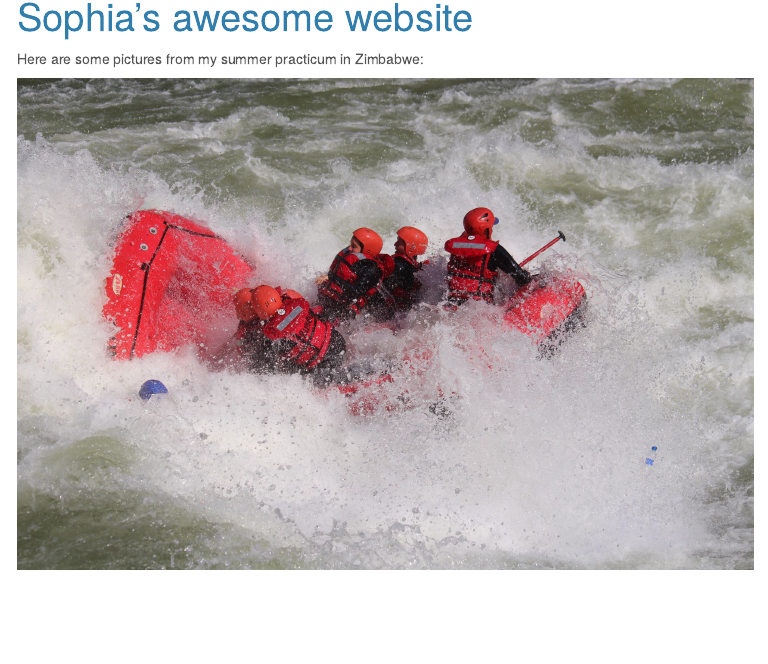
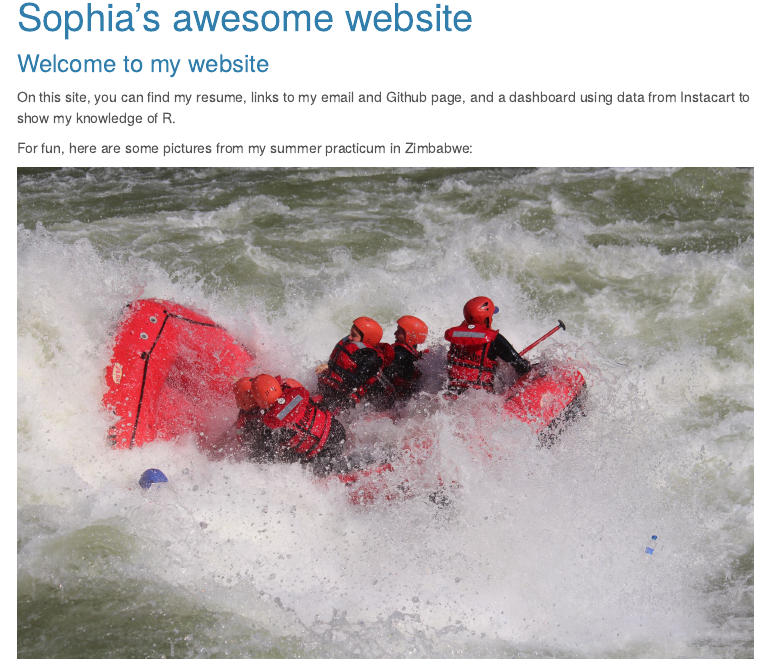
Before and after one commit to sophiam26/Sophia_Miller, an R Markdown document (index.Rmd): the page in a window 1100 px wide, from 80 px down. The pictures show the output file index.html that the author committed with the source, opened offline; library style sheets and scripts come from the installed R packages; menus at the side of the page are left out.

Commit message:
Editing landing page

```diff
--- a/index.Rmd
+++ b/index.Rmd
@@ -6,8 +6,12 @@ output:
     toc_float: true
     theme: cerulean
 ---
+### Welcome to my website
 
-Here are some pictures from my summer practicum in Zimbabwe:
+On this site, you can find my resume, links to my email and Github page, and a dashboard using data from Instacart to show my knowledge of R.
+
+
+For fun, here are some pictures from my summer practicum in Zimbabwe:
 
 ![](Images/IMG_1627.JPG)
 
```
Also changed, not shown: index.html.
